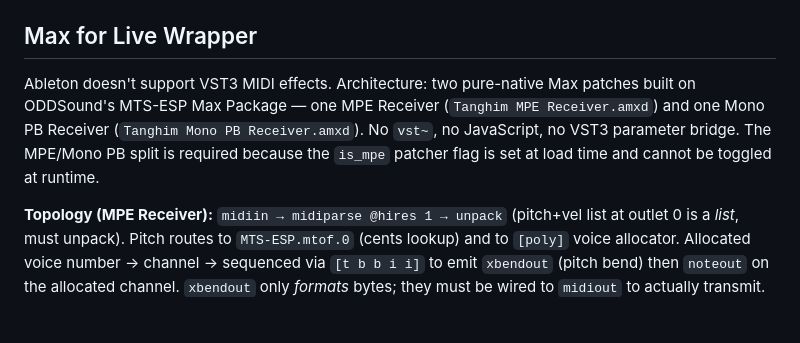
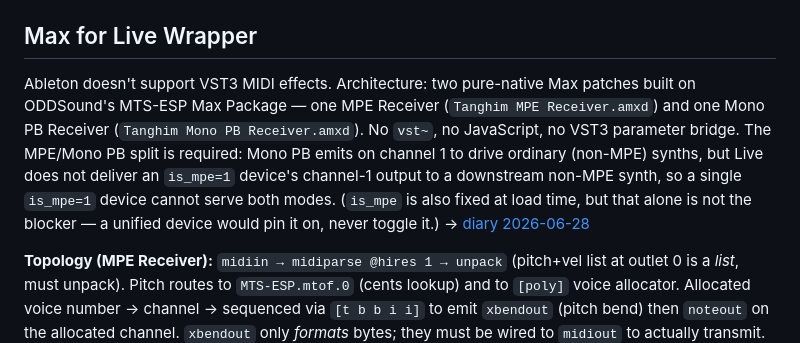
Before and after one commit to Music-Intelligence-Lab/tanghim, a Markdown page: CLAUDE.md, the part around the change. Rendered like a GitHub page; blank space fills up the shorter version.

Commit message:
docs: correct the M4L split rationale (ch1-under-is_mpe=1, not the load-time flag)
The MPE/Mono PB split is needed because Live doesn't deliver an is_mpe=1
device's channel-1 output to a downstream non-MPE synth (confirmed: an MPE
receiver doesn't drive Operator-style synths) — not because the is_mpe flag
is load-time-fixed. Investigation in diary/2026-06-28.md.

Co-Authored-By: Claude Opus 4.8 (1M context) <noreply@anthropic.com>

```diff
--- a/CLAUDE.md
+++ b/CLAUDE.md
@@ -304,7 +304,7 @@ This is host behaviour, not an MTS-ESP fault. The two visibility directions are
 
 ## Max for Live Wrapper
 
-Ableton doesn't support VST3 MIDI effects. Architecture: two pure-native Max patches built on ODDSound's MTS-ESP Max Package — one MPE Receiver (`Tanghim MPE Receiver.amxd`) and one Mono PB Receiver (`Tanghim Mono PB Receiver.amxd`). No `vst~`, no JavaScript, no VST3 parameter bridge. The MPE/Mono PB split is required because the `is_mpe` patcher flag is set at load time and cannot be toggled at runtime.
+Ableton doesn't support VST3 MIDI effects. Architecture: two pure-native Max patches built on ODDSound's MTS-ESP Max Package — one MPE Receiver (`Tanghim MPE Receiver.amxd`) and one Mono PB Receiver (`Tanghim Mono PB Receiver.amxd`). No `vst~`, no JavaScript, no VST3 parameter bridge. The MPE/Mono PB split is required: Mono PB emits on channel 1 to drive ordinary (non-MPE) synths, but Live does not deliver an `is_mpe=1` device's channel-1 output to a downstream non-MPE synth, so a single `is_mpe=1` device cannot serve both modes. (`is_mpe` is also fixed at load time, but that alone is not the blocker — a unified device would pin it on, never toggle it.) → [diary 2026-06-28](diary/2026-06-28.md)
 
 **Topology (MPE Receiver):**
 `midiin → midiparse @hires 1 → unpack` (pitch+vel list at outlet 0 is a *list*, must unpack). Pitch routes to `MTS-ESP.mtof.0` (cents lookup) and to `[poly]` voice allocator. Allocated voice number → channel → sequenced via `[t b b i i]` to emit `xbendout` (pitch bend) then `noteout` on the allocated channel. `xbendout` only *formats* bytes; they must be wired to `midiout` to actually transmit.
```
